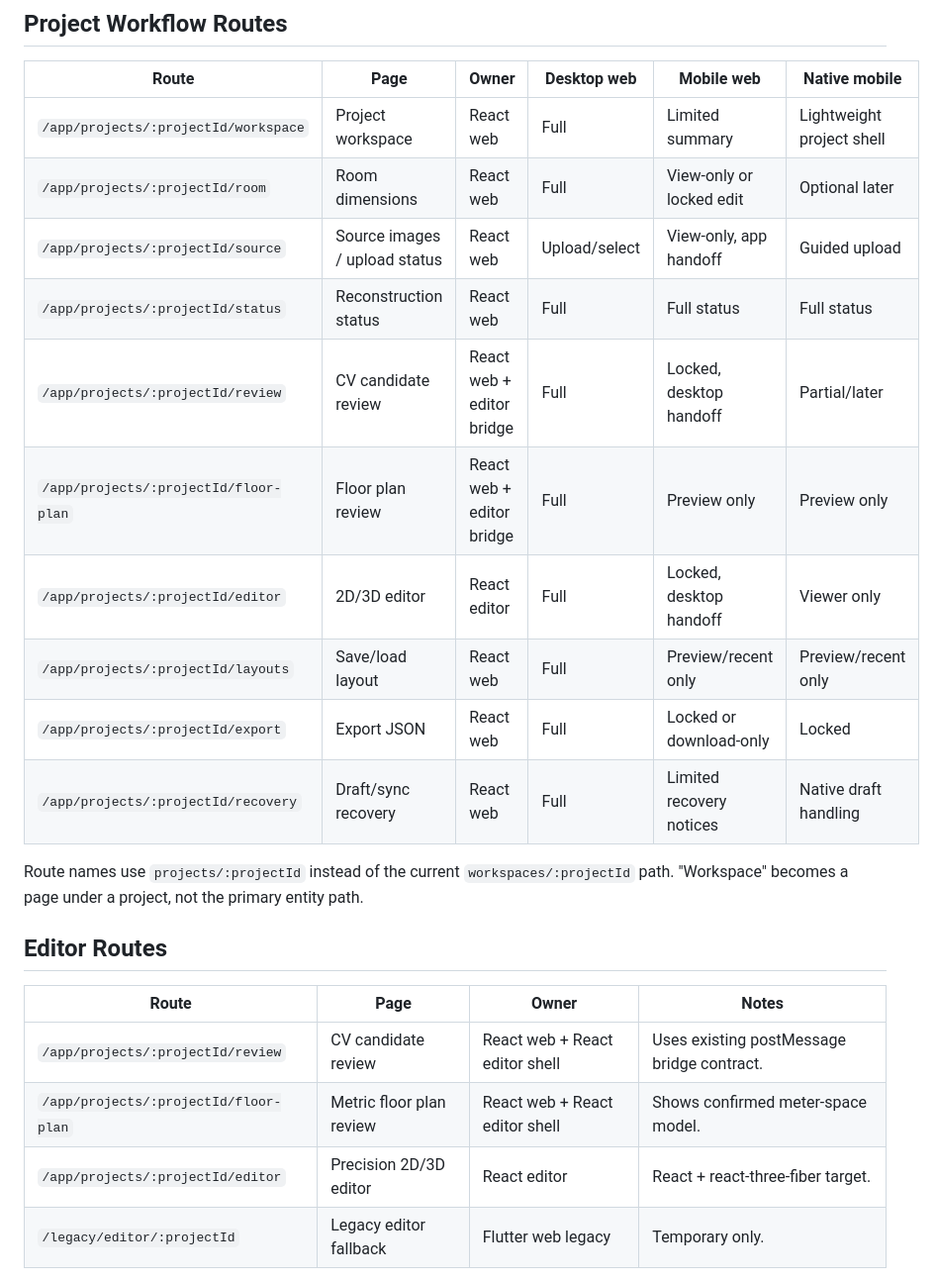
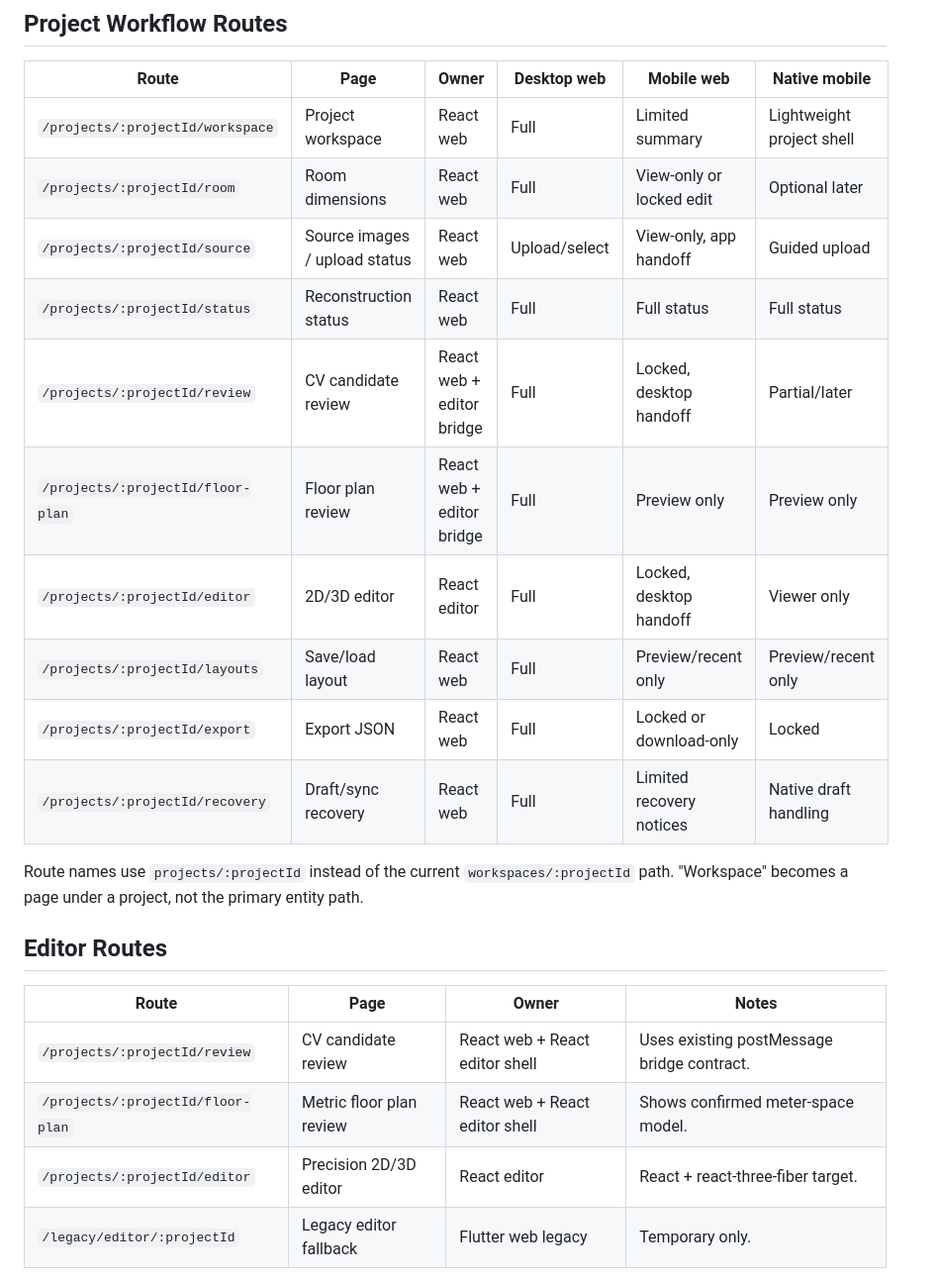
Before and after one commit to beeean17/RoomForge, a Markdown page: docs/refactor/routing-page-definition.md, the part around one of its changes. Shown at 99% size. GitHub-like rendering.

```diff
--- a/docs/refactor/routing-page-definition.md
+++ b/docs/refactor/routing-page-definition.md
@@ -58,16 +57,16 @@ project list and lookup space.
 
 | Route | Page | Owner | Desktop web | Mobile web | Native mobile |
 |---|---|---|---|---|---|
-| `/app/projects/:projectId/workspace` | Project workspace | React web | Full | Limited summary | Lightweight project shell |
-| `/app/projects/:projectId/room` | Room dimensions | React web | Full | View-only or locked edit | Optional later |
-| `/app/projects/:projectId/source` | Source images / upload status | React web | Upload/select | View-only, app handoff | Guided upload |
-| `/app/projects/:projectId/status` | Reconstruction status | React web | Full | Full status | Full status |
-| `/app/projects/:projectId/review` | CV candidate review | React web + editor bridge | Full | Locked, desktop handoff | Partial/later |
-| `/app/projects/:projectId/floor-plan` | Floor plan review | React web + editor bridge | Full | Preview only | Preview only |
-| `/app/projects/:projectId/editor` | 2D/3D editor | React editor | Full | Locked, desktop handoff | Viewer only |
-| `/app/projects/:projectId/layouts` | Save/load layout | React web | Full | Preview/recent only | Preview/recent only |
-| `/app/projects/:projectId/export` | Export JSON | React web | Full | Locked or download-only | Locked |
-| `/app/projects/:projectId/recovery` | Draft/sync recovery | React web | Full | Limited recovery notices | Native draft handling |
+| `/projects/:projectId/workspace` | Project workspace | React web | Full | Limited summary | Lightweight project shell |
+| `/projects/:projectId/room` | Room dimensions | React web | Full | View-only or locked edit | Optional later |
+| `/projects/:projectId/source` | Source images / upload status | React web | Upload/select | View-only, app handoff | Guided upload |
+| `/projects/:projectId/status` | Reconstruction status | React web | Full | Full status | Full status |
+| `/projects/:projectId/review` | CV candidate review | React web + editor bridge | Full | Locked, desktop handoff | Partial/later |
+| `/projects/:projectId/floor-plan` | Floor plan review | React web + editor bridge | Full | Preview only | Preview only |
+| `/projects/:projectId/editor` | 2D/3D editor | React editor | Full | Locked, desktop handoff | Viewer only |
+| `/projects/:projectId/layouts` | Save/load layout | React web | Full | Preview/recent only | Preview/recent only |
+| `/projects/:projectId/export` | Export JSON | React web | Full | Locked or download-only | Locked |
+| `/projects/:projectId/recovery` | Draft/sync recovery | React web | Full | Limited recovery notices | Native draft handling |
 
 Route names use `projects/:projectId` instead of the current
 `workspaces/:projectId` path. "Workspace" becomes a page under a project, not
@@ -77,9 +76,9 @@ the primary entity path.
 
 | Route | Page | Owner | Notes |
 |---|---|---|---|
-| `/app/projects/:projectId/review` | CV candidate review | React web + React editor shell | Uses existing postMessage bridge contract. |
-| `/app/projects/:projectId/floor-plan` | Metric floor plan review | React web + React editor shell | Shows confirmed meter-space model. |
-| `/app/projects/:projectId/editor` | Precision 2D/3D editor | React editor | React + react-three-fiber target. |
+| `/projects/:projectId/review` | CV candidate review | React web + React editor shell | Uses existing postMessage bridge contract. |
+| `/projects/:projectId/floor-plan` | Metric floor plan review | React web + React editor shell | Shows confirmed meter-space model. |
+| `/projects/:projectId/editor` | Precision 2D/3D editor | React editor | React + react-three-fiber target. |
 | `/legacy/editor/:projectId` | Legacy editor fallback | Flutter web legacy | Temporary only. |
 
 The editor must not import Firebase SDKs or own persistence. It receives project
```
Also changed, not shown: other parts of docs/refactor/routing-page-definition.md (+24 -26 lines).
